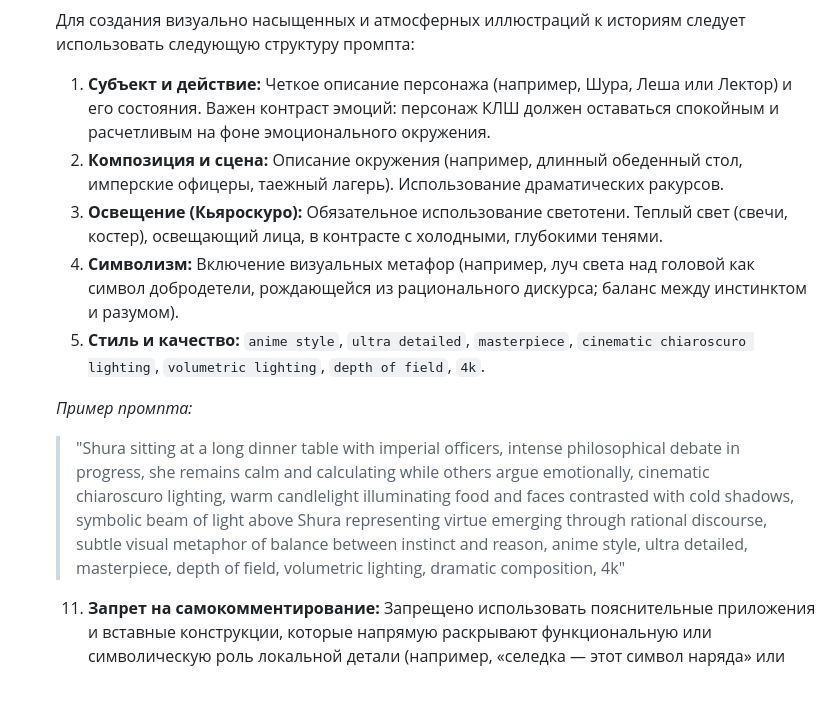
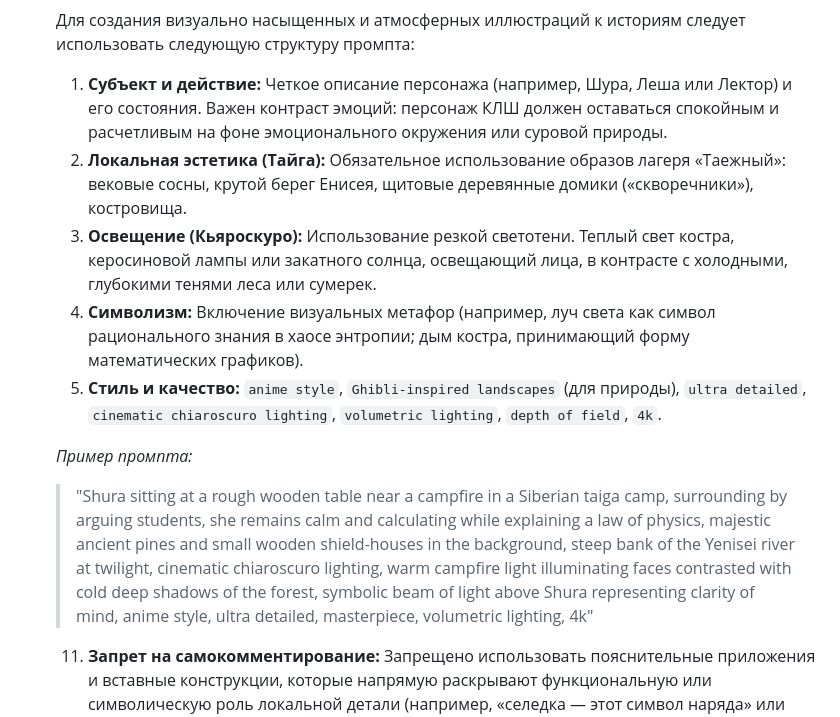
Before and after one commit to leshikus/realm, a Markdown page: GEMINI.md, the part around the change. GitHub-like rendering; blank space fills up the shorter version.

Commit message:
Localize illustration prompts to Siberian taiga and camp setting

```diff
--- a/GEMINI.md
+++ b/GEMINI.md
@@ -30,14 +30,14 @@
 
     ### Правила генерации промптов для иллюстраций:
     Для создания визуально насыщенных и атмосферных иллюстраций к историям следует использовать следующую структуру промпта:
-    1. **Субъект и действие:** Четкое описание персонажа (например, Шура, Леша или Лектор) и его состояния. Важен контраст эмоций: персонаж КЛШ должен оставаться спокойным и расчетливым на фоне эмоционального окружения.
-    2. **Композиция и сцена:** Описание окружения (например, длинный обеденный стол, имперские офицеры, таежный лагерь). Использование драматических ракурсов.
-    3. **Освещение (Кьяроскуро):** Обязательное использование светотени. Теплый свет (свечи, костер), освещающий лица, в контрасте с холодными, глубокими тенями.
-    4. **Символизм:** Включение визуальных метафор (например, луч света над головой как символ добродетели, рождающейся из рационального дискурса; баланс между инстинктом и разумом).
-    5. **Стиль и качество:** `anime style`, `ultra detailed`, `masterpiece`, `cinematic chiaroscuro lighting`, `volumetric lighting`, `depth of field`, `4k`.
+    1. **Субъект и действие:** Четкое описание персонажа (например, Шура, Леша или Лектор) и его состояния. Важен контраст эмоций: персонаж КЛШ должен оставаться спокойным и расчетливым на фоне эмоционального окружения или суровой природы.
+    2. **Локальная эстетика (Тайга):** Обязательное использование образов лагеря «Таежный»: вековые сосны, крутой берег Енисея, щитовые деревянные домики («скворечники»), костровища.
+    3. **Освещение (Кьяроскуро):** Использование резкой светотени. Теплый свет костра, керосиновой лампы или закатного солнца, освещающий лица, в контрасте с холодными, глубокими тенями леса или сумерек.
+    4. **Символизм:** Включение визуальных метафор (например, луч света как символ рационального знания в хаосе энтропии; дым костра, принимающий форму математических графиков).
+    5. **Стиль и качество:** `anime style`, `Ghibli-inspired landscapes` (для природы), `ultra detailed`, `cinematic chiaroscuro lighting`, `volumetric lighting`, `depth of field`, `4k`.
 
     *Пример промпта:*
-    > "Shura sitting at a long dinner table with imperial officers, intense philosophical debate in progress, she remains calm and calculating while others argue emotionally, cinematic chiaroscuro lighting, warm candlelight illuminating food and faces contrasted with cold shadows, symbolic beam of light above Shura representing virtue emerging through rational discourse, subtle visual metaphor of balance between instinct and reason, anime style, ultra detailed, masterpiece, depth of field, volumetric lighting, dramatic composition, 4k"
+    > "Shura sitting at a rough wooden table near a campfire in a Siberian taiga camp, surrounding by arguing students, she remains calm and calculating while explaining a law of physics, majestic ancient pines and small wooden shield-houses in the background, steep bank of the Yenisei river at twilight, cinematic chiaroscuro lighting, warm campfire light illuminating faces contrasted with cold deep shadows of the forest, symbolic beam of light above Shura representing clarity of mind, anime style, ultra detailed, masterpiece, volumetric lighting, 4k"
 
     11. **Запрет на самокомментирование:**
  Запрещено использовать пояснительные приложения и вставные конструкции, которые напрямую раскрывают функциональную или символическую роль локальной детали (например, «селедка — этот символ наряда» или «бигос, ставший ритуалом»). Локальная деталь должна быть органично вплетена в действие или описание быта. Читатель должен понимать значение детали из контекста и поступков героев, а не из авторских определений.
```
Also changed, not shown: stories/story_006.md (+1 -1 lines).
